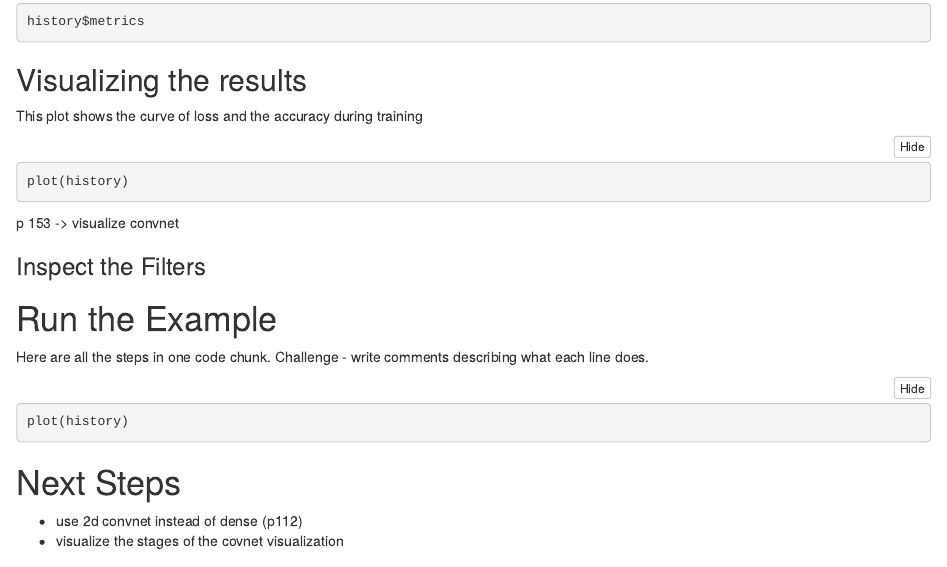
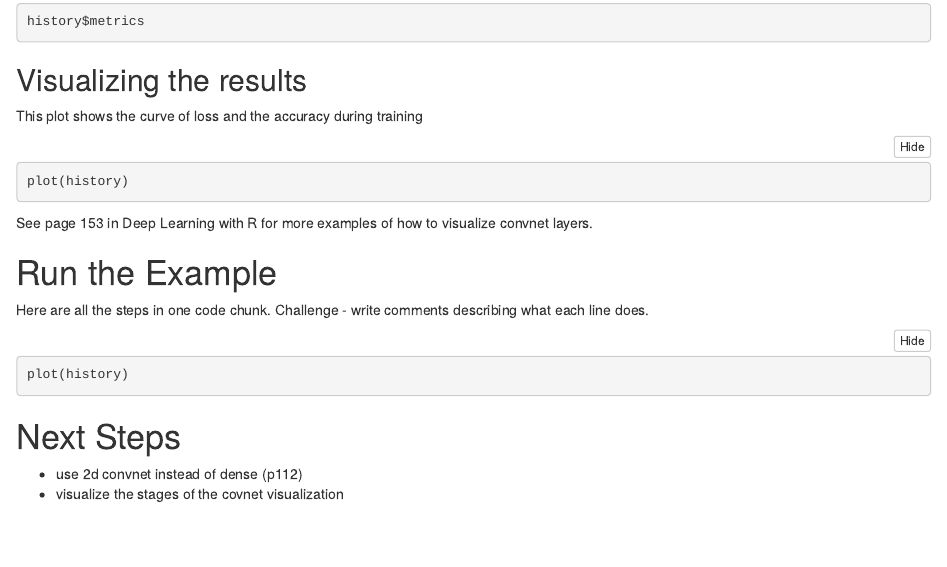
Before and after one commit to rladies/tutorials_deep-learning-with-r-ladies, an R Markdown document (pdx/hello-keras/01-hello-keras.Rmd): the page in a window 1100 px wide, from 8820 px down. The pictures show the output file pdx/hello-keras/01-hello-keras.nb.html that the author committed with the source, opened offline.

Commit message:
Fix page number text for visualize convnet

````diff
--- a/pdx/hello-keras/01-hello-keras.Rmd
+++ b/pdx/hello-keras/01-hello-keras.Rmd
@@ -393,11 +393,7 @@ This plot shows the curve of loss and the accuracy during training
 plot(history)
 ```
 
-p 153 -> visualize convnet
-
-### Inspect the Filters
-
-
+See page 153 in Deep Learning with R for more examples of how to visualize convnet layers.
 
 # Run the Example
 
````
Also changed, not shown: pdx/hello-keras/01-hello-keras.nb.html.
